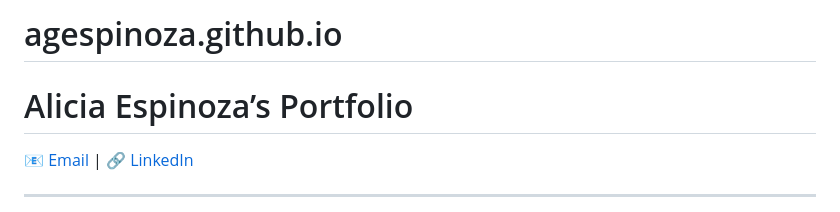
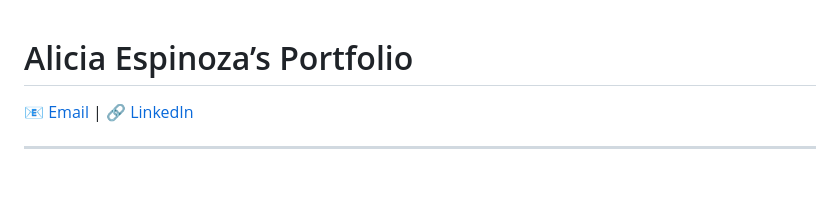
Before and after one commit to agespinoza/agespinoza.github.io, a Markdown page: README.md, the part around the change. Drawn GitHub-style; blank space fills up the shorter version.

Commit message:
Remove project title from README

```diff
--- a/README.md
+++ b/README.md
@@ -1,4 +1,3 @@
-# agespinoza.github.io
 # Alicia Espinoza’s Portfolio
 
 [📧 Email](mailto:achocoza@gmail.com) | [🔗 LinkedIn](https://www.linkedin.com/in/achocoza/)
```
